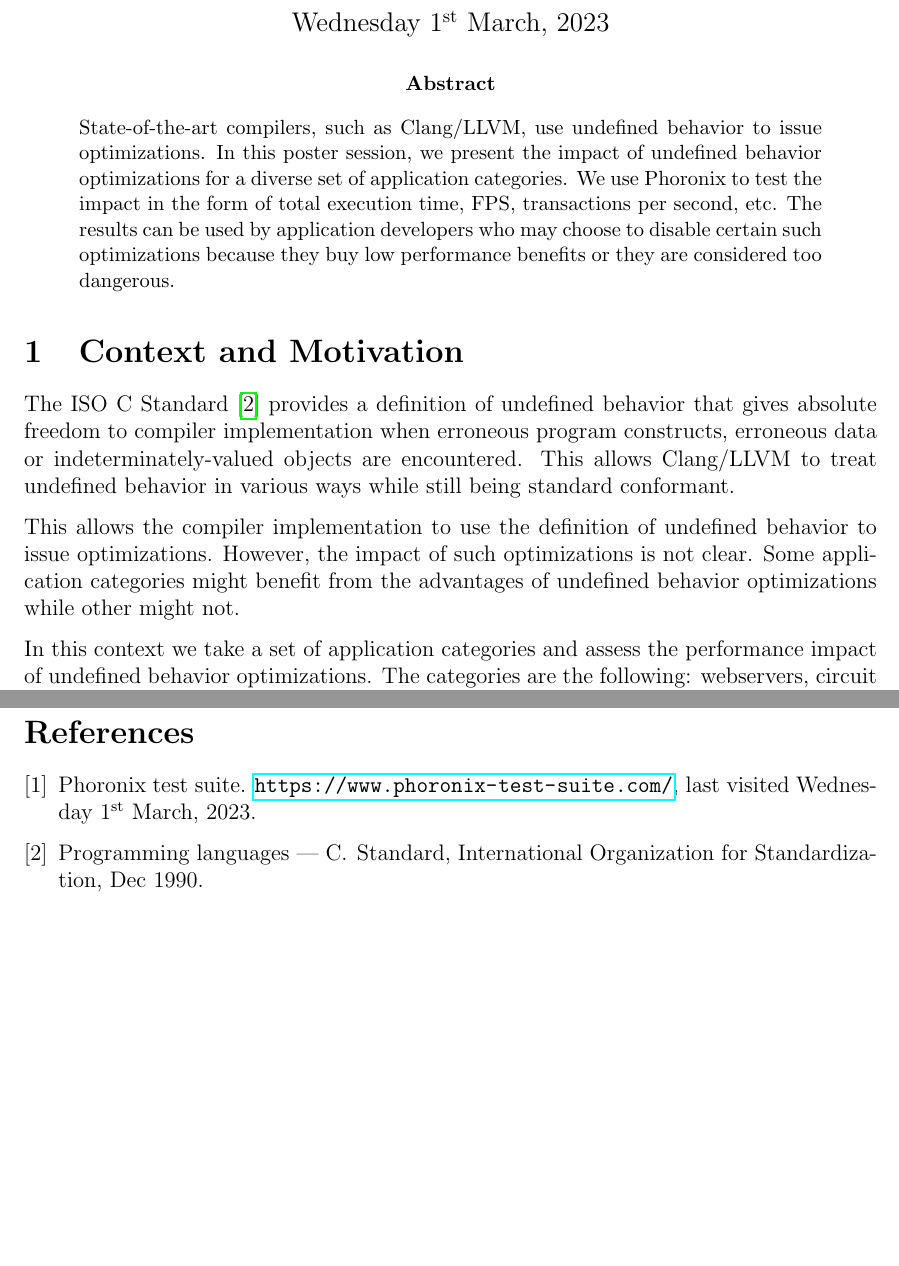
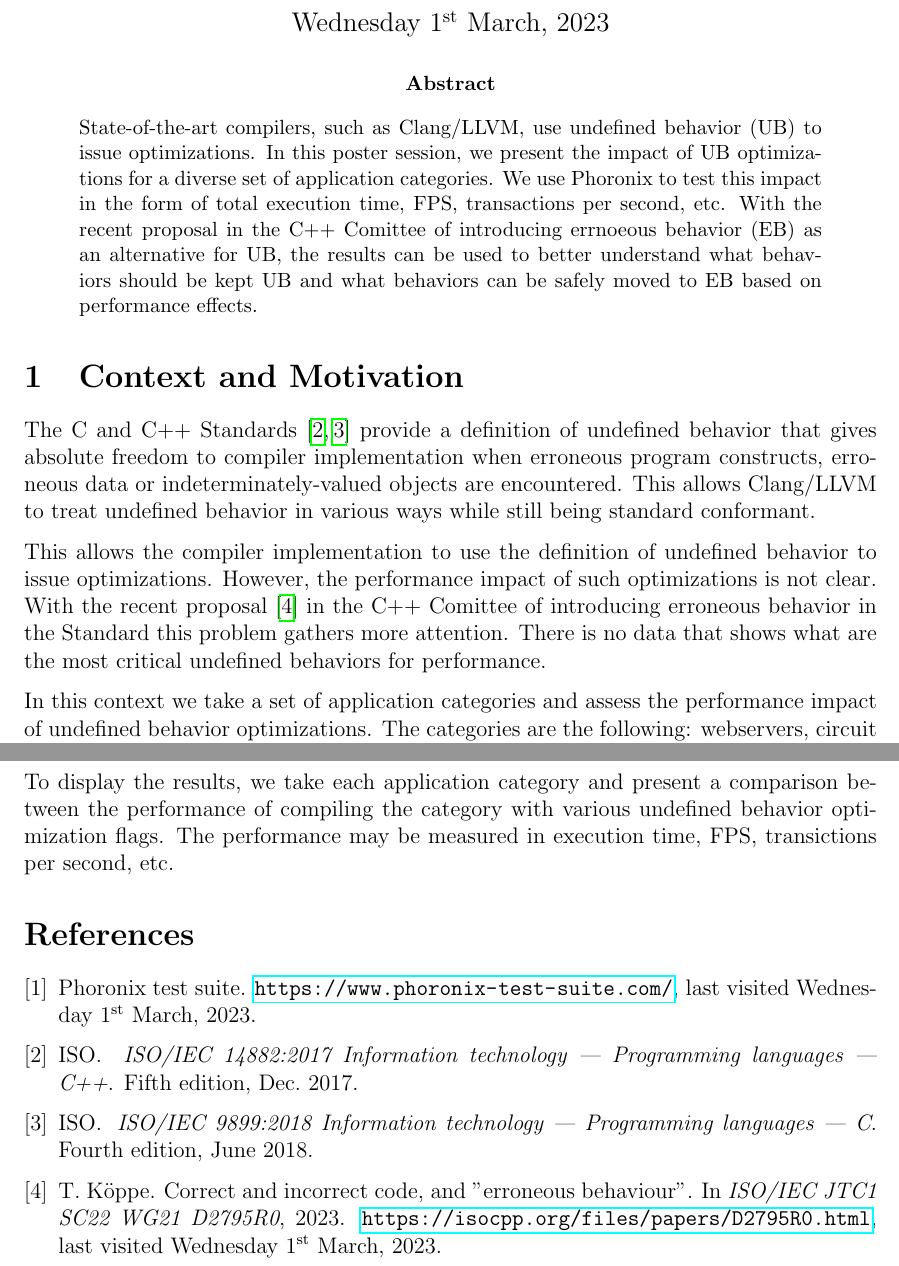
Before and after one commit to lucic71/dissertation-upb, a LaTeX paper (eurollvm23/main.tex, which reads eurollvm23/abstract.tex, eurollvm23/intro.tex): two parts of pages 1 and 2 of 2, joined at a grey line, cut so that both start at the same text, the shorter picture padded with empty space. Compiled offline with pdfLaTeX.

Commit message:
cite eb paper

```diff
--- a/eurollvm23/abstract.tex
+++ b/eurollvm23/abstract.tex
@@ -1,10 +1,12 @@
 \begin{abstract}
 \noindent
 State-of-the-art compilers, such as Clang/LLVM, use undefined behavior
-to issue optimizations. In this poster session, we present the impact of
-undefined behavior optimizations for a diverse set of application
-categories. We use Phoronix to test the impact in the form of total
-execution time, FPS, transactions per second, etc. The results can be
-used by application developers who may choose to disable certain such
-optimizations because they buy low performance benefits or they are
-considered too dangerous.  \end{abstract}
+(UB) to issue optimizations. In this poster session, we present the
+impact of UB optimizations for a diverse set of application categories.
+We use Phoronix to test this impact in the form of total execution time,
+FPS, transactions per second, etc. With the recent proposal in the C++
+Comittee of introducing errnoeous behavior (EB) as an alternative for
+UB, the results can be used to better understand what behaviors should
+be kept UB and what behaviors can be safely moved to EB based on
+performance effects.
+\end{abstract}
--- a/eurollvm23/intro.tex
+++ b/eurollvm23/intro.tex
@@ -1,17 +1,19 @@
 \section{Context and Motivation}
 
-The ISO C Standard~\cite{iso90} provides a definition of undefined
-behavior that gives absolute freedom to compiler implementation when
-erroneous program constructs, erroneous data or indeterminately-valued
-objects are encountered. This allows Clang/LLVM to treat
-undefined behavior in various ways while still being standard
+The C and C++ Standards~\cite{c17,cpp17} provide a definition of
+undefined behavior that gives absolute freedom to compiler
+implementation when erroneous program constructs, erroneous data or
+indeterminately-valued objects are encountered. This allows Clang/LLVM
+to treat undefined behavior in various ways while still being standard
 conformant.
 
 This allows the compiler implementation to use the definition of
-undefined behavior to issue optimizations. However, the impact of such
-optimizations is not clear. Some application categories might benefit
-from the advantages of undefined behavior optimizations while other
-might not.
+undefined behavior to issue optimizations. However, the performance
+impact of such optimizations is not clear. With the recent
+proposal~\cite{eb} in the C++ Comittee of introducing erroneous behavior
+in the Standard this problem gathers more attention. There is no data
+that shows what are the most critical undefined behaviors for
+performance.
 
 In this context we take a set of application categories and assess the
 performance impact of undefined behavior optimizations. The categories
@@ -30,3 +32,8 @@ applications and a fast and mature interface for running the benchmarks.
 We test the appplication categories against different undefined behavior
 optimization flags such as: -fwrapv, -fno-strict-aliasing,
 -fstrict-enums, etc.
+
+To display the results, we take each application category and present a
+comparison between the performance of compiling the category with
+various undefined behavior optimization flags. The performance may be
+measured in execution time, FPS, transictions per second, etc.
```
Also changed, not shown: eurollvm23/bib.bib (+50 -0 lines), eurollvm23/main.pdf.
